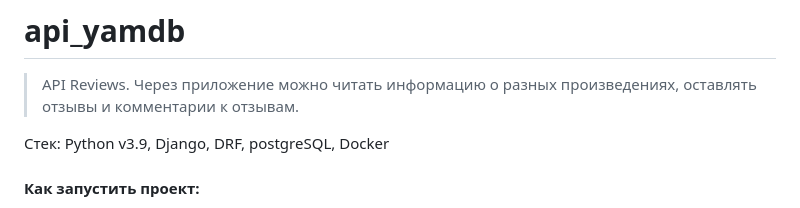
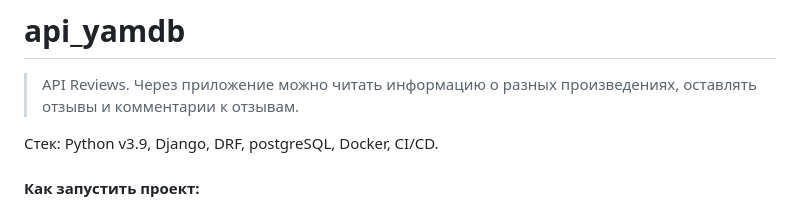
Before and after one commit to BeerBellyWell/yamdb, a Markdown page: README.md, the part around the change. GitHub-like rendering.

```diff
--- a/README.md
+++ b/README.md
@@ -5,7 +5,7 @@ yamdb_final
 # api_yamdb
 >API Reviews. Через приложение можно читать информацию о разных произведениях, оставлять отзывы и комментарии к отзывам.
 
-Стек: Python v3.9, Django, DRF, postgreSQL, Docker
+Стек: Python v3.9, Django, DRF, postgreSQL, Docker, CI/CD.
 
 #### Как запустить проект:
 
```
